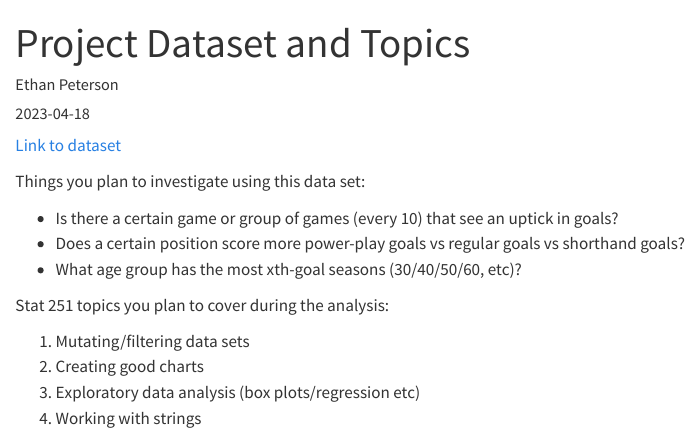
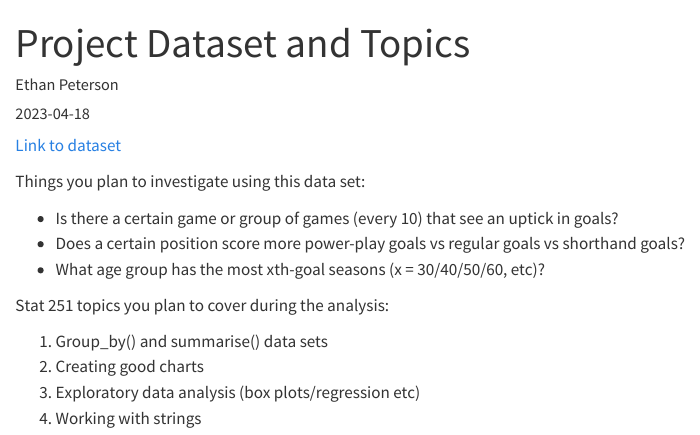
Before and after one commit to unl-2023-stat251/screencast-ethanreedpeterson, a Quarto document (Dataset-Topics.qmd): the page in a window 1100 px wide, from its top. Rendered offline with R 4.5, knitr and Pandoc in place of Quarto, with nearby package versions.

Commit message:
Updating

```diff
--- a/Dataset-Topics.qmd
+++ b/Dataset-Topics.qmd
@@ -12,11 +12,11 @@ Things you plan to investigate using this data set:
 
 - Is there a certain game or group of games (every 10) that see an uptick in goals?
 - Does a certain position score more power-play goals vs regular goals vs shorthand goals?
-- What age group has the most xth-goal seasons (30/40/50/60, etc)?
+- What age group has the most xth-goal seasons (x = 30/40/50/60, etc)?
 
 Stat 251 topics you plan to cover during the analysis:
 
-1. Mutating/filtering data sets
+1. Group_by() and summarise() data sets
 2. Creating good charts
 3. Exploratory data analysis (box plots/regression etc)
 4. Working with strings
```
